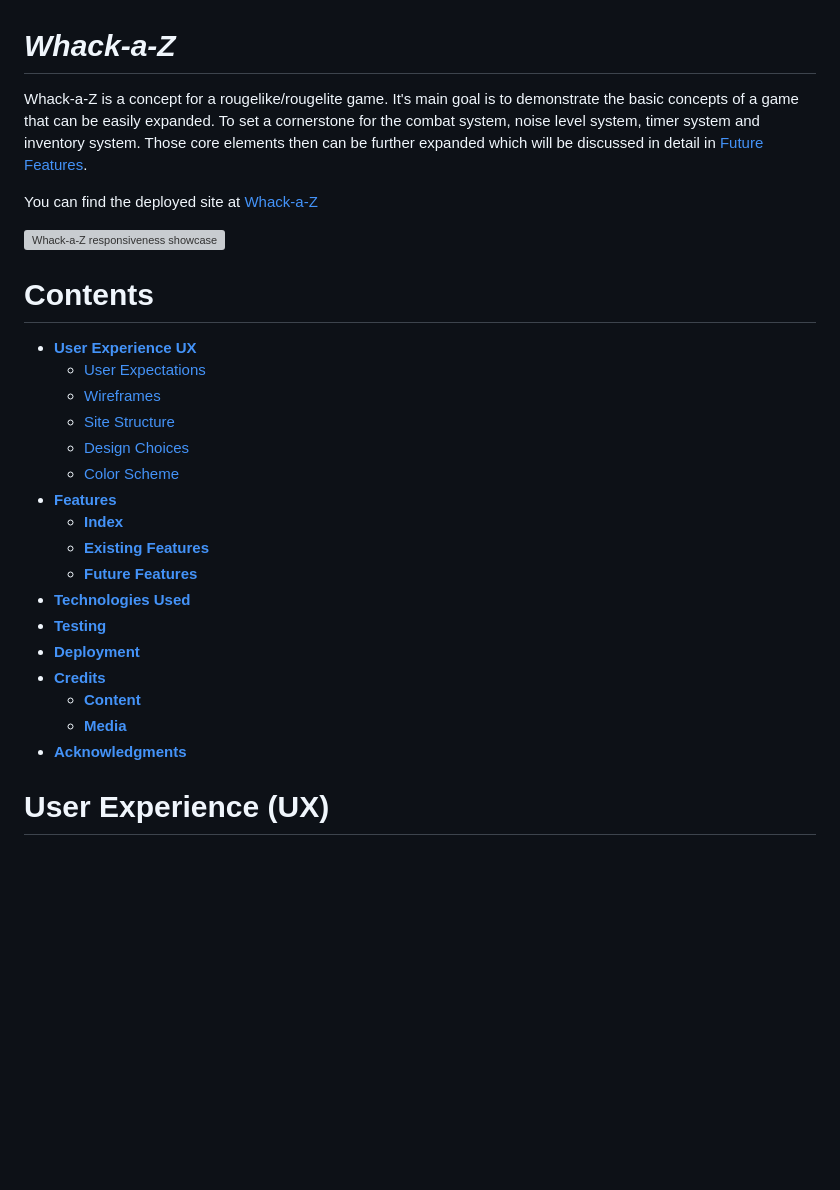
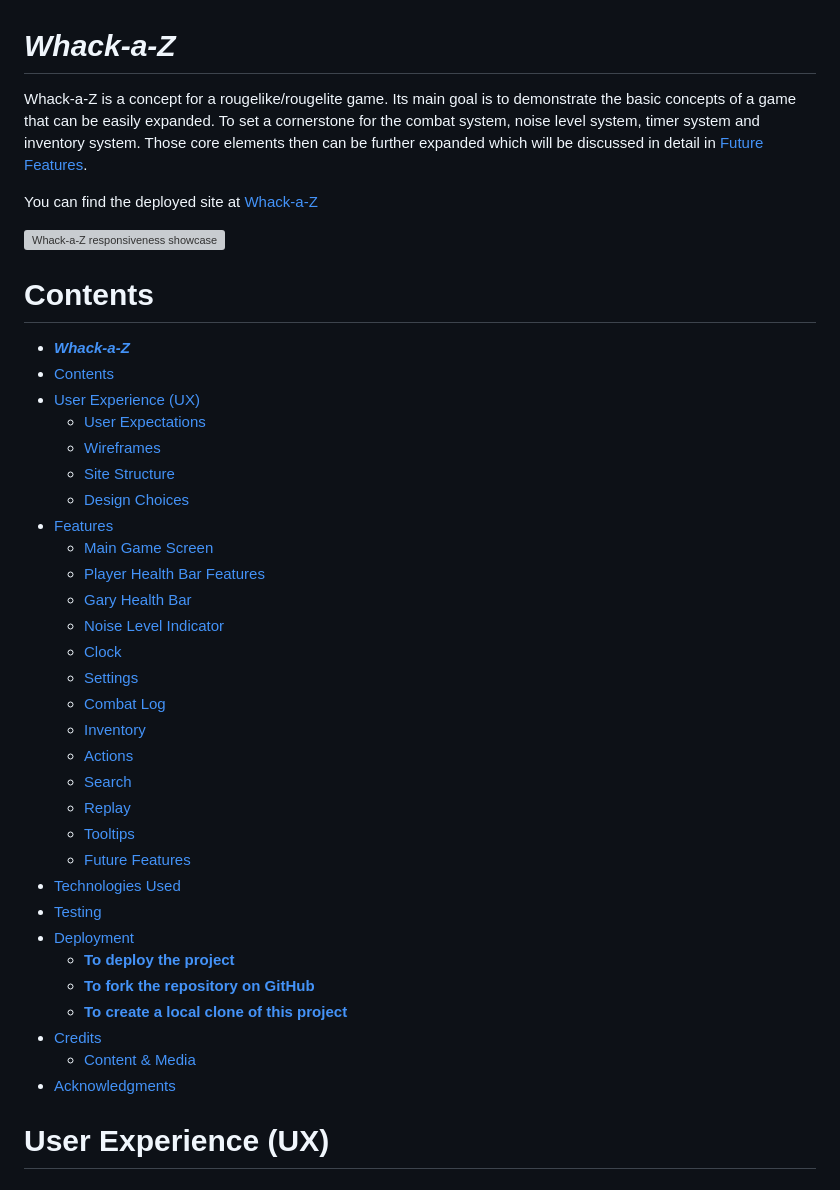
Before and after one commit to SimonCzEdu/Whack-A-Z, a Markdown page: README.md, the part around one of its changes. Drawn GitHub-style; blank space fills up the shorter version; grey boxes are pictures that could not be loaded.

Commit message:
README: add list of features

```diff
--- a/README.md
+++ b/README.md
@@ -1,6 +1,6 @@
 # **_Whack-a-Z_**
 
-Whack-a-Z is a concept for a rougelike/rougelite game. It's main goal is to demonstrate the basic concepts of a game that can be easily expanded. To set a cornerstone for the combat system, noise level system, timer system and inventory system. Those core elements then can be further expanded which will be discussed in detail in [Future Features](<#future-features>).
+Whack-a-Z is a concept for a rougelike/rougelite game. Its main goal is to demonstrate the basic concepts of a game that can be easily expanded. To set a cornerstone for the combat system, noise level system, timer system and inventory system. Those core elements then can be further expanded which will be discussed in detail in [Future Features](<#future-features>).
 
 
 You can find the deployed site at <a href="https://simonczedu.github.io/Whack-A-Z/" target="_blank" rel="noopener">Whack-a-Z</a>
@@ -9,23 +9,36 @@ You can find the deployed site at <a href="https://simonczedu.github.io/Whack-A-
 
 # Contents
 
-* [**User Experience UX**](<#user-experience-ux>)
-    * [User Expectations](<#user-expectations>)
-    * [Wireframes](<#wireframes>)
-    * [Site Structure](<#site-structure>)
-    * [Design Choices](<#design-choices>)
-    * [Color Scheme](<#color-scheme>)
-* [**Features**](<#features>)
-    * [**Index**](<#logo-page>)
-    * [**Existing Features**](<#existing-features>)
-    * [**Future Features**](<#future-features>)
-* [**Technologies Used**](<#technologies-used>)
-* [**Testing**](<#testing>)
-* [**Deployment**](<#deployment>)
-* [**Credits**](<#credits>)
-    * [**Content**](<#content>)
-    * [**Media**](<#media>)
-*  [**Acknowledgments**](<#acknowledgments>)
+- [**_Whack-a-Z_**](#whack-a-z)
+- [Contents](#contents)
+- [User Experience (UX)](#user-experience-ux)
+  - [User Expectations](#user-expectations)
+  - [Wireframes](#wireframes)
+  - [Site Structure](#site-structure)
+  - [Design Choices](#design-choices)
+- [Features](#features)
+  - [Main Game Screen](#main-game-screen)
+  - [Player Health Bar Features](#player-health-bar-features)
+  - [Gary Health Bar](#gary-health-bar)
+  - [Noise Level Indicator](#noise-level-indicator)
+  - [Clock](#clock)
+  - [Settings](#settings)
+  - [Combat Log](#combat-log)
+  - [Inventory](#inventory)
+  - [Actions](#actions)
+  - [Search](#search)
+  - [Replay](#replay)
+  - [Tooltips](#tooltips)
+  - [Future Features](#future-features)
+- [Technologies Used](#technologies-used)
+- [Testing](#testing)
+- [Deployment](#deployment)
+    - [**To deploy the project**](#to-deploy-the-project)
+    - [**To fork the repository on GitHub**](#to-fork-the-repository-on-github)
+    - [**To create a local clone of this project**](#to-create-a-local-clone-of-this-project)
+- [Credits](#credits)
+    - [Content \& Media](#content--media)
+- [Acknowledgments](#acknowledgments)
 
 
 # User Experience (UX)
```
Also changed, not shown: other parts of README.md (+70 -6 lines).
